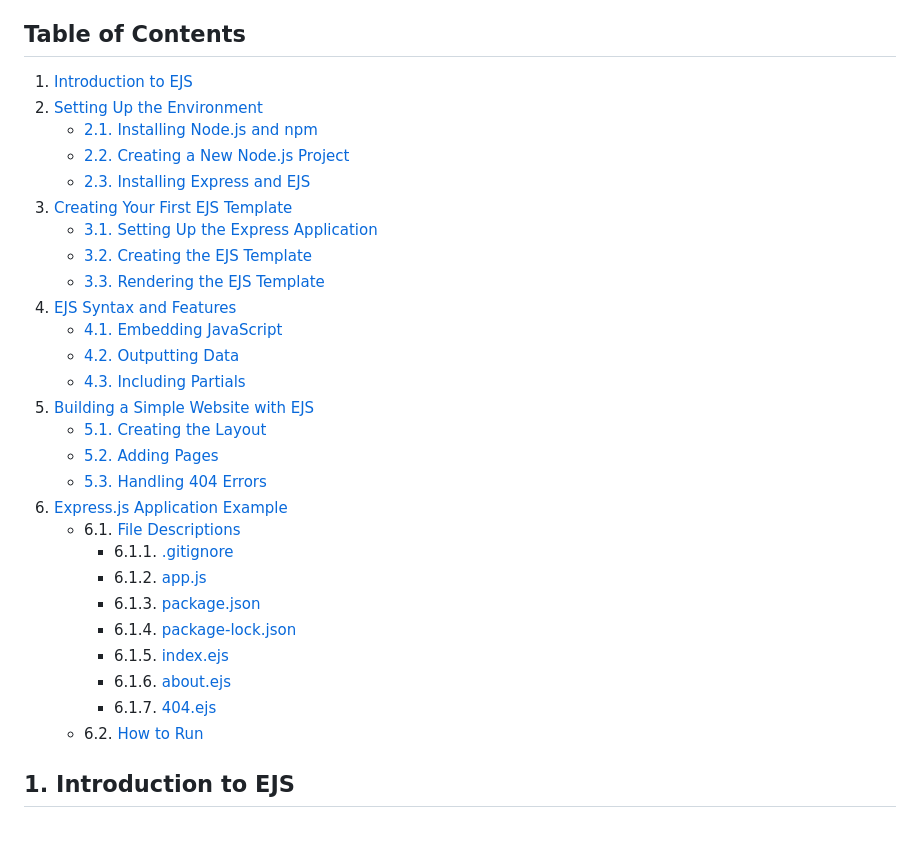
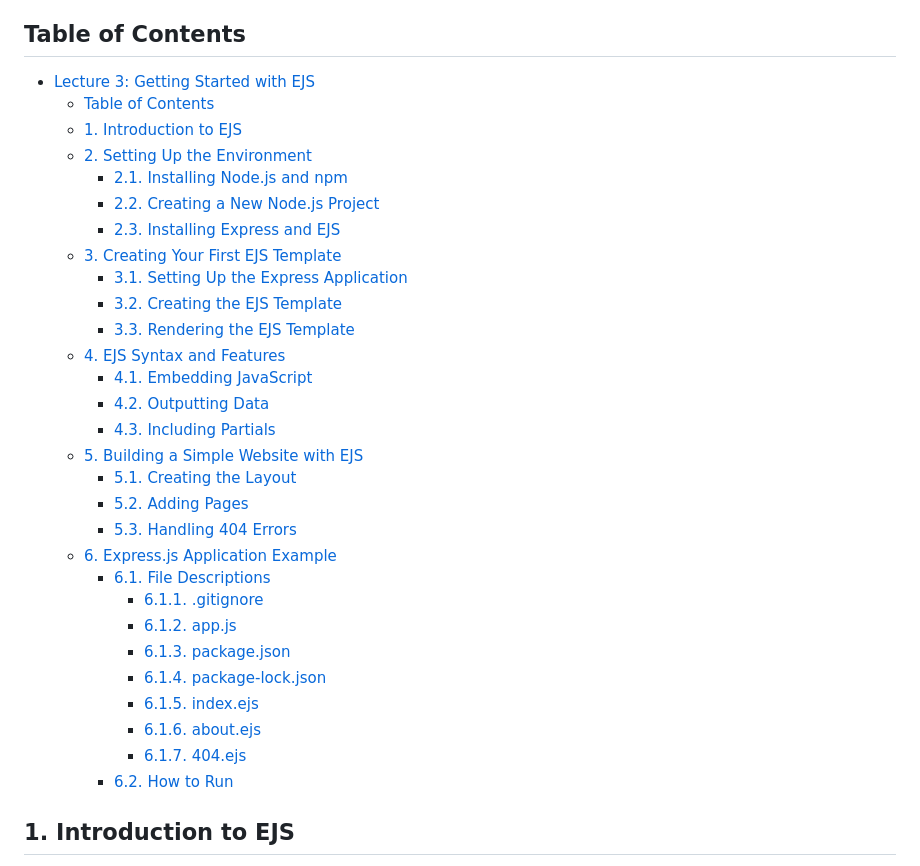
Before and after one commit to adinashby/TransactionalWebAppsCohort12, a Markdown page: Lectures/Lecture 3 - Introduction to EJS and Express.js.md, the part around the change. GitHub-like rendering; blank space fills up the shorter version.

```diff
--- a/Lectures/Lecture 3 - Introduction to EJS and Express.js.md
+++ b/Lectures/Lecture 3 - Introduction to EJS and Express.js.md
@@ -4,33 +4,35 @@ EJS (Embedded JavaScript) is a simple templating language that lets you generate
 
 ## Table of Contents
 
-1. [Introduction to EJS](#1-introduction-to-ejs)
-2. [Setting Up the Environment](#2-setting-up-the-environment)
-   - [2.1. Installing Node.js and npm](#21-installing-nodejs-and-npm)
-   - [2.2. Creating a New Node.js Project](#22-creating-a-new-nodejs-project)
-   - [2.3. Installing Express and EJS](#23-installing-express-and-ejs)
-3. [Creating Your First EJS Template](#3-creating-your-first-ejs-template)
-   - [3.1. Setting Up the Express Application](#31-setting-up-the-express-application)
-   - [3.2. Creating the EJS Template](#32-creating-the-ejs-template)
-   - [3.3. Rendering the EJS Template](#33-rendering-the-ejs-template)
-4. [EJS Syntax and Features](#4-ejs-syntax-and-features)
-   - [4.1. Embedding JavaScript](#41-embedding-javascript)
-   - [4.2. Outputting Data](#42-outputting-data)
-   - [4.3. Including Partials](#43-including-partials)
-5. [Building a Simple Website with EJS](#5-building-a-simple-website-with-ejs)
-   - [5.1. Creating the Layout](#51-creating-the-layout)
-   - [5.2. Adding Pages](#52-adding-pages)
-   - [5.3. Handling 404 Errors](#53-handling-404-errors)
-6. [Express.js Application Example](#6-expressjs-application-example)
-    - 6.1. [File Descriptions](#61-file-descriptions)
-        - 6.1.1. [.gitignore](#611-gitignore)
-        - 6.1.2. [app.js](#612-appjs)
-        - 6.1.3. [package.json](#613-packagejson)
-        - 6.1.4. [package-lock.json](#614-package-lockjson)
-        - 6.1.5. [index.ejs](#615-indexejs)
-        - 6.1.6. [about.ejs](#616-aboutejs)
-        - 6.1.7. [404.ejs](#617-404ejs)
-    - 6.2. [How to Run](#62-how-to-run)
+- [Lecture 3: Getting Started with EJS](#lecture-3-getting-started-with-ejs)
+  - [Table of Contents](#table-of-contents)
+  - [1. Introduction to EJS](#1-introduction-to-ejs)
+  - [2. Setting Up the Environment](#2-setting-up-the-environment)
+    - [2.1. Installing Node.js and npm](#21-installing-nodejs-and-npm)
+    - [2.2. Creating a New Node.js Project](#22-creating-a-new-nodejs-project)
+    - [2.3. Installing Express and EJS](#23-installing-express-and-ejs)
+  - [3. Creating Your First EJS Template](#3-creating-your-first-ejs-template)
+    - [3.1. Setting Up the Express Application](#31-setting-up-the-express-application)
+    - [3.2. Creating the EJS Template](#32-creating-the-ejs-template)
+    - [3.3. Rendering the EJS Template](#33-rendering-the-ejs-template)
+  - [4. EJS Syntax and Features](#4-ejs-syntax-and-features)
+    - [4.1. Embedding JavaScript](#41-embedding-javascript)
+    - [4.2. Outputting Data](#42-outputting-data)
+    - [4.3. Including Partials](#43-including-partials)
+  - [5. Building a Simple Website with EJS](#5-building-a-simple-website-with-ejs)
+    - [5.1. Creating the Layout](#51-creating-the-layout)
+    - [5.2. Adding Pages](#52-adding-pages)
+    - [5.3. Handling 404 Errors](#53-handling-404-errors)
+  - [6. Express.js Application Example](#6-expressjs-application-example)
+    - [6.1. File Descriptions](#61-file-descriptions)
+      - [6.1.1. .gitignore](#611-gitignore)
+      - [6.1.2. app.js](#612-appjs)
+      - [6.1.3. package.json](#613-packagejson)
+      - [6.1.4. package-lock.json](#614-package-lockjson)
+      - [6.1.5. index.ejs](#615-indexejs)
+      - [6.1.6. about.ejs](#616-aboutejs)
+      - [6.1.7. 404.ejs](#617-404ejs)
+    - [6.2. How to Run](#62-how-to-run)
 
 ## 1. Introduction to EJS
 
```
Also changed, not shown: Lectures/Lecture 7 - Authentication and Authorization.md (added, +417 -0 lines).
